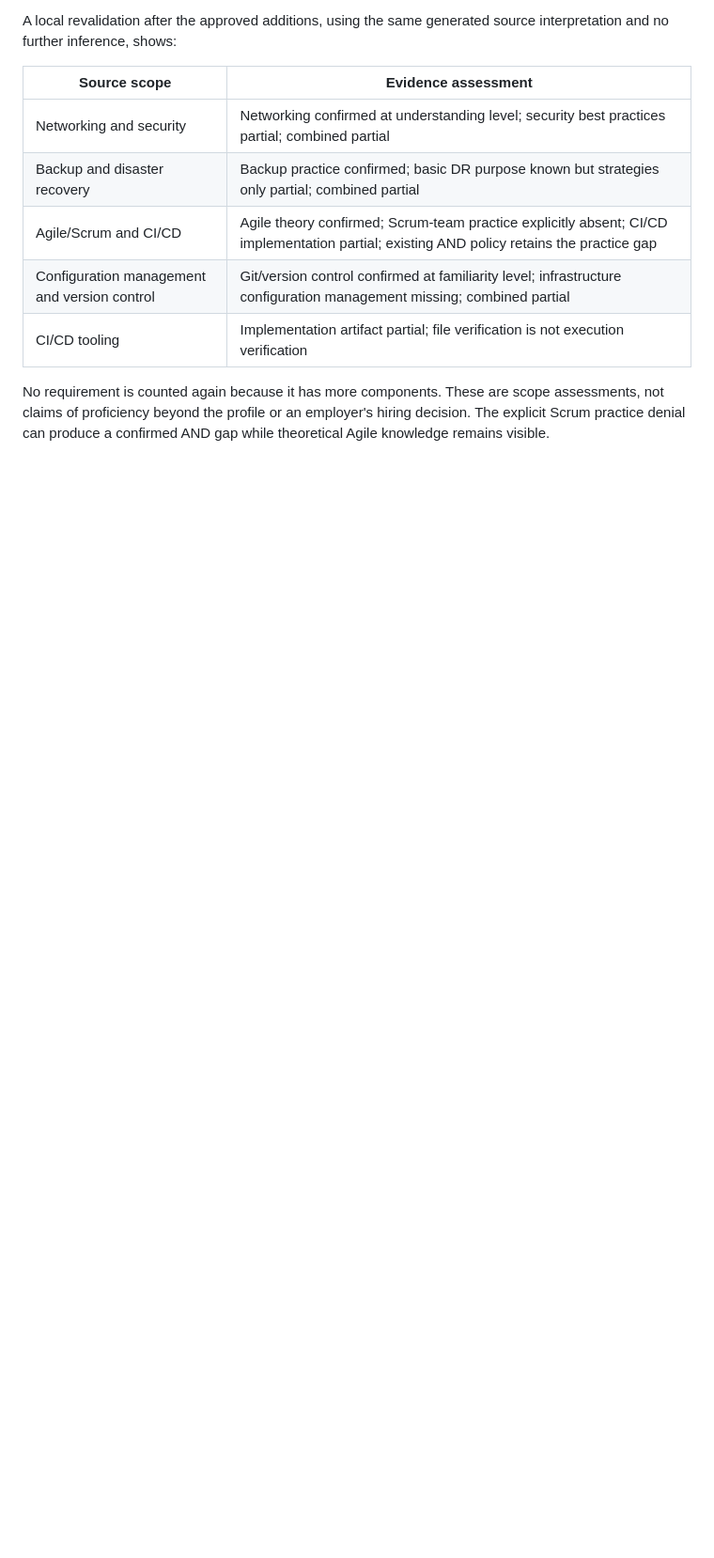
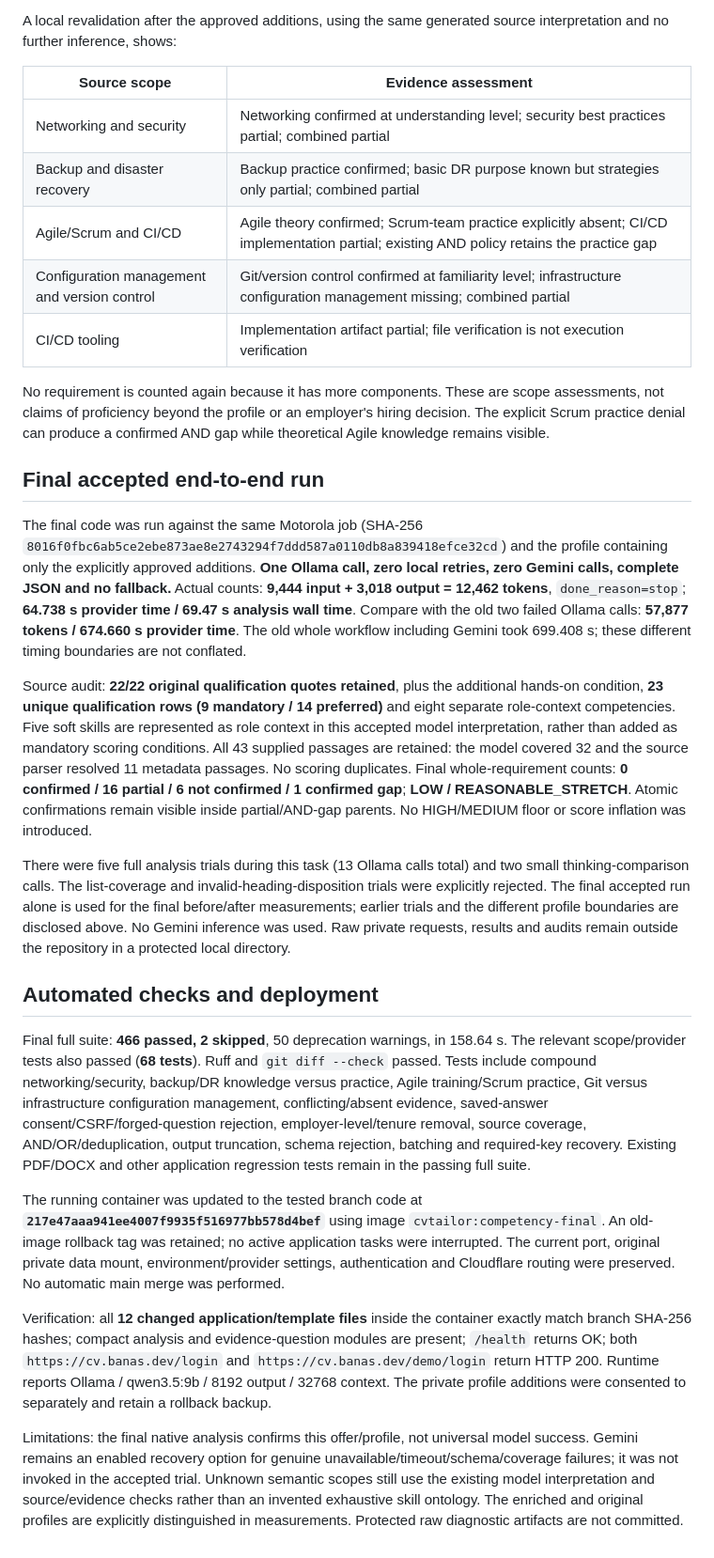
Before and after one commit to Rafalbanas/ai-resume-tailoring-platform, a Markdown page: docs/competency-evidence-verification.md, the part around the change. Shown at 94% size. Drawn GitHub-style; blank space fills up the shorter version.

Commit message:
Document final evidence, local Ollama metrics and runtime verification

```diff
--- a/docs/competency-evidence-verification.md
+++ b/docs/competency-evidence-verification.md
@@ -49,3 +49,21 @@ A local revalidation after the approved additions, using the same generated sour
 | CI/CD tooling | Implementation artifact partial; file verification is not execution verification |
 
 No requirement is counted again because it has more components. These are scope assessments, not claims of proficiency beyond the profile or an employer's hiring decision. The explicit Scrum practice denial can produce a confirmed AND gap while theoretical Agile knowledge remains visible.
+
+## Final accepted end-to-end run
+
+The final code was run against the same Motorola job (SHA-256 `8016f0fbc6ab5ce2ebe873ae8e2743294f7ddd587a0110db8a839418efce32cd`) and the profile containing only the explicitly approved additions. **One Ollama call, zero local retries, zero Gemini calls, complete JSON and no fallback.** Actual counts: **9,444 input + 3,018 output = 12,462 tokens**, `done_reason=stop`; **64.738 s provider time / 69.47 s analysis wall time**. Compare with the old two failed Ollama calls: **57,877 tokens / 674.660 s provider time**. The old whole workflow including Gemini took 699.408 s; these different timing boundaries are not conflated.
+
+Source audit: **22/22 original qualification quotes retained**, plus the additional hands-on condition, **23 unique qualification rows (9 mandatory / 14 preferred)** and eight separate role-context competencies. Five soft skills are represented as role context in this accepted model interpretation, rather than added as mandatory scoring conditions. All 43 supplied passages are retained: the model covered 32 and the source parser resolved 11 metadata passages. No scoring duplicates. Final whole-requirement counts: **0 confirmed / 16 partial / 6 not confirmed / 1 confirmed gap**; **LOW / REASONABLE_STRETCH**. Atomic confirmations remain visible inside partial/AND-gap parents. No HIGH/MEDIUM floor or score inflation was introduced.
+
+There were five full analysis trials during this task (13 Ollama calls total) and two small thinking-comparison calls. The list-coverage and invalid-heading-disposition trials were explicitly rejected. The final accepted run alone is used for the final before/after measurements; earlier trials and the different profile boundaries are disclosed above. No Gemini inference was used. Raw private requests, results and audits remain outside the repository in a protected local directory.
+
+## Automated checks and deployment
+
+Final full suite: **466 passed, 2 skipped**, 50 deprecation warnings, in 158.64 s. The relevant scope/provider tests also passed (**68 tests**). Ruff and `git diff --check` passed. Tests include compound networking/security, backup/DR knowledge versus practice, Agile training/Scrum practice, Git versus infrastructure configuration management, conflicting/absent evidence, saved-answer consent/CSRF/forged-question rejection, employer-level/tenure removal, source coverage, AND/OR/deduplication, output truncation, schema rejection, batching and required-key recovery. Existing PDF/DOCX and other application regression tests remain in the passing full suite.
+
+The running container was updated to the tested branch code at **`217e47aaa941ee4007f9935f516977bb578d4bef`** using image `cvtailor:competency-final`. An old-image rollback tag was retained; no active application tasks were interrupted. The current port, original private data mount, environment/provider settings, authentication and Cloudflare routing were preserved. No automatic main merge was performed.
+
+Verification: all **12 changed application/template files** inside the container exactly match branch SHA-256 hashes; compact analysis and evidence-question modules are present; `/health` returns OK; both `https://cv.banas.dev/login` and `https://cv.banas.dev/demo/login` return HTTP 200. Runtime reports Ollama / qwen3.5:9b / 8192 output / 32768 context. The private profile additions were consented to separately and retain a rollback backup.
+
+Limitations: the final native analysis confirms this offer/profile, not universal model success. Gemini remains an enabled recovery option for genuine unavailable/timeout/schema/coverage failures; it was not invoked in the accepted trial. Unknown semantic scopes still use the existing model interpretation and source/evidence checks rather than an invented exhaustive skill ontology. The enriched and original profiles are explicitly distinguished in measurements. Protected raw diagnostic artifacts are not committed.
```
